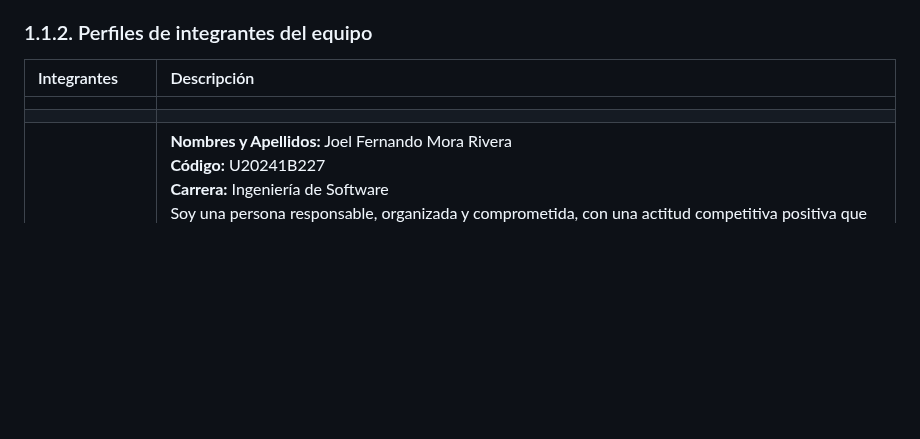
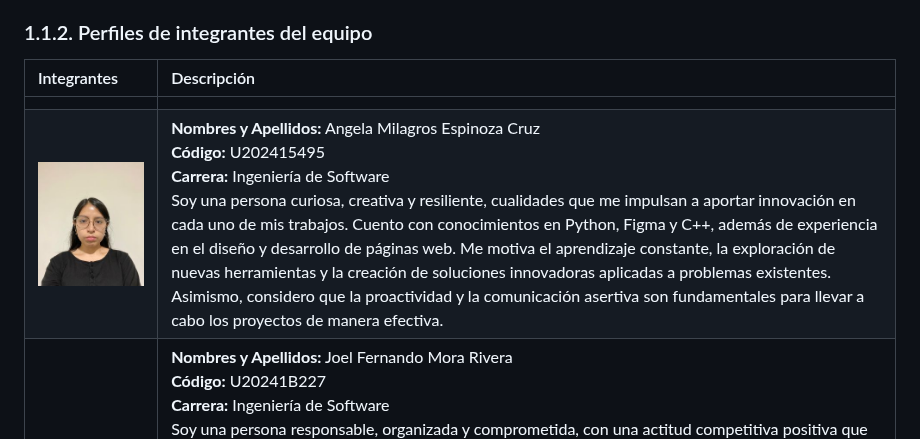
Before and after one commit to upc-pre-202610-1asi0729-17952-devteam/nutrismart-report, a Markdown page: report/11-chapter1-introduction.md, the part around the change. Drawn GitHub-style; pictures changed too: assets/img/chapter1/espinoza.jpg (added); blank space fills up the shorter version.

Commit message:
docs(chapter-1): add student profile description and photo

```diff
--- a/report/11-chapter1-introduction.md
+++ b/report/11-chapter1-introduction.md
@@ -17,7 +17,7 @@ Somos **DevTeam**, un startup integrado por estudiantes de la facultad de Ingeni
 | Integrantes | Descripción |
 | :--- | :--- |
 | | |
-| | |
+| ![Angela](../assets/img/chapter1/espinoza.jpg) | **Nombres y Apellidos:**  Angela Milagros Espinoza Cruz<br> **Código:** U202415495<br> **Carrera:** Ingeniería de Software<br> Soy una persona curiosa, creativa y resiliente, cualidades que me impulsan a aportar innovación en cada uno de mis trabajos. Cuento con conocimientos en Python, Figma y C++, además de experiencia en el diseño y desarrollo de páginas web. Me motiva el aprendizaje constante, la exploración de nuevas herramientas y la creación de soluciones innovadoras aplicadas a problemas existentes. Asimismo, considero que la proactividad y la comunicación asertiva son fundamentales para llevar a cabo los proyectos de manera efectiva.|
 | ![Joel](../assets/img/chapter1/mora.png) | **Nombres y Apellidos:** Joel Fernando Mora Rivera<br> **Código:** U20241B227<br> **Carrera:** Ingeniería de Software<br> Soy una persona responsable, organizada y comprometida, con una actitud competitiva positiva que me impulsa a superar retos con constancia. Cuento con formación en C++, Python, Java y gestión de bases de datos relacionales y no relacionales, enfocándome en la innovación y optimización de procesos tecnológicos. Me apasiona el aprendizaje continuo y resolver desafíos técnicos que pongan a prueba mis habilidades. Además, priorizo el trabajo en equipo y la comunicación efectiva como motores fundamentales para alcanzar el éxito en cualquier proyecto. |
 | ![Brandon](../assets/img/chapter1/Brandon-Soto.jpg) | **Nombres y Apellidos:** Brandon Wilder Soto Palacios<br> **Código:** U202315640<br> **Carrera:** Ingeniería de Software<br> Soy estudiante de la carrera de Ingeniería de Software en la Universidad Peruana de Ciencias Aplicadas. Tengo intereses en la tecnología y su constante evolución. Tengo conocimientos de programación en lenguajes como C++, Python, JavaScript, HTML y CSS. Soy un poco reservado, pero con muchas de ganas de aprender nuevas cosas. |
 | | |
```
